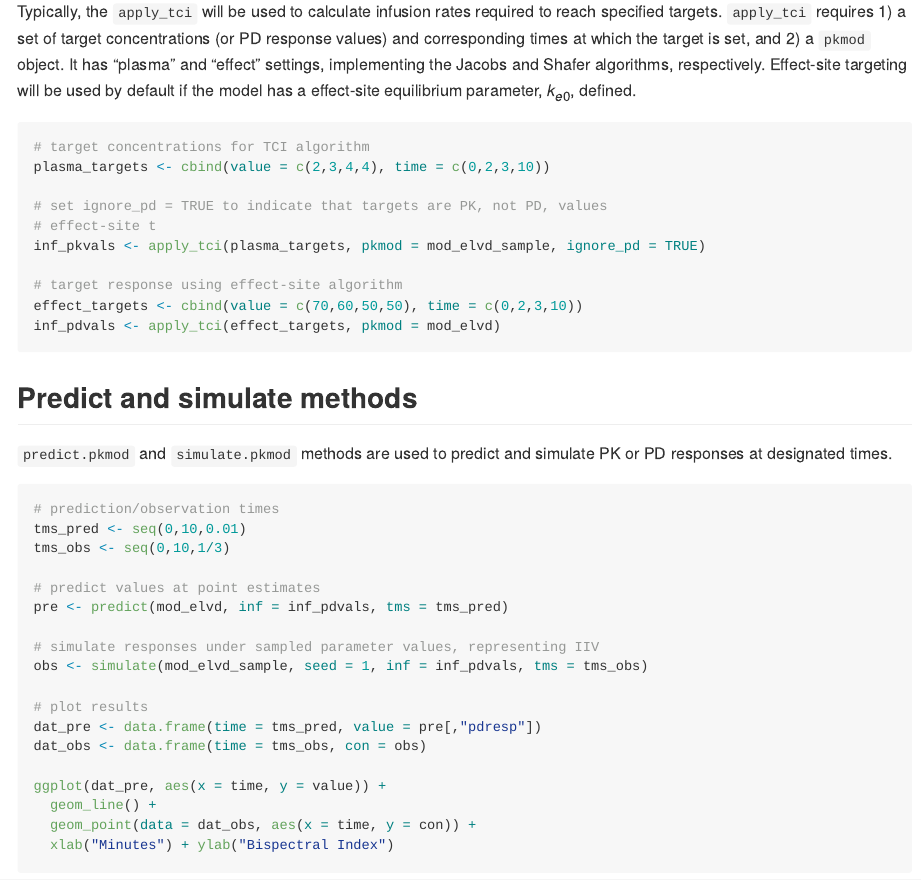
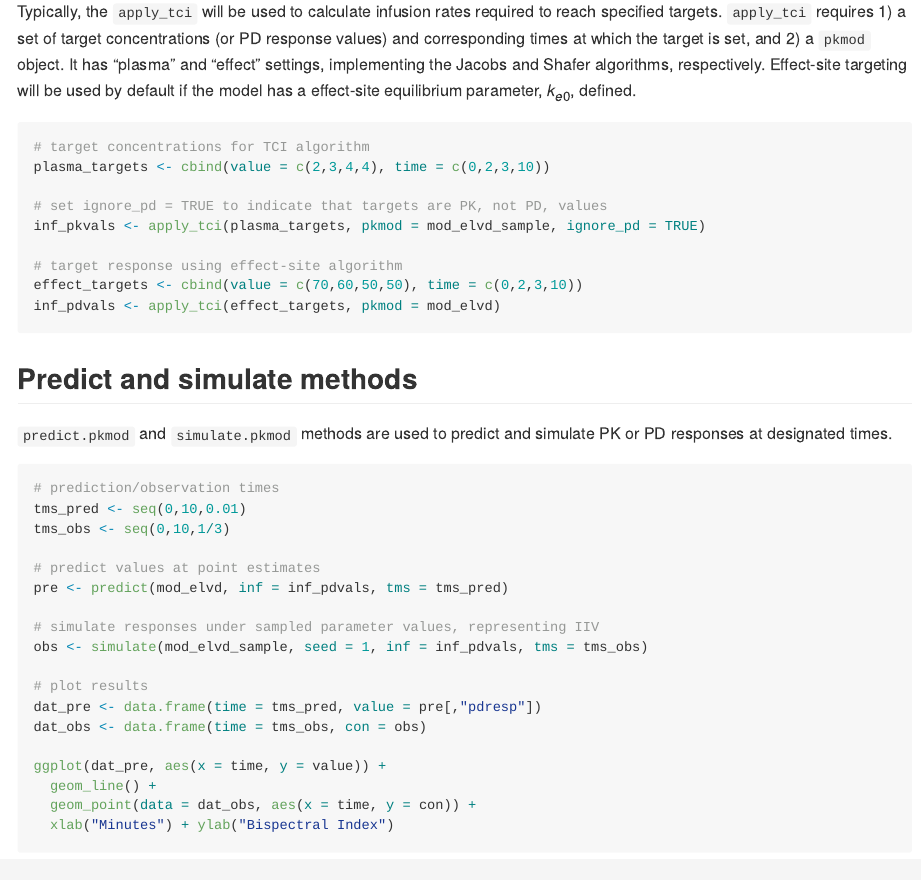
Before and after one commit to jarretrt/tci, an R Markdown document (README.Rmd): the page in a window 1100 px wide, from 3100 px down. The pictures show the output file README.md that the author committed with the source, drawn offline in the style of GitHub.

Commit message:
Updated README

```diff
--- a/README.Rmd
+++ b/README.Rmd
@@ -97,7 +97,6 @@ Typically, the `apply_tci` will be used to calculate infusion rates required to
 plasma_targets <- cbind(value = c(2,3,4,4), time = c(0,2,3,10))
 
 # set ignore_pd = TRUE to indicate that targets are PK, not PD, values
-# effect-site t
 inf_pkvals <- apply_tci(plasma_targets, pkmod = mod_elvd_sample, ignore_pd = TRUE)
 
 # target response using effect-site algorithm
```
Also changed, not shown: README.md.
